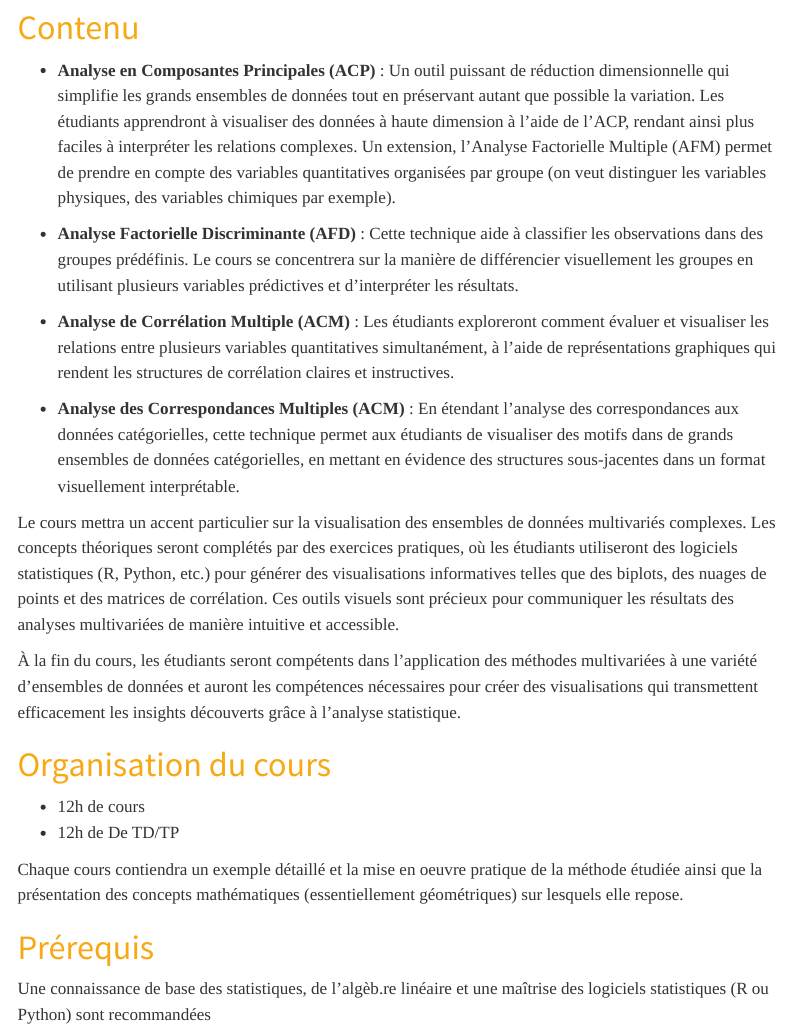
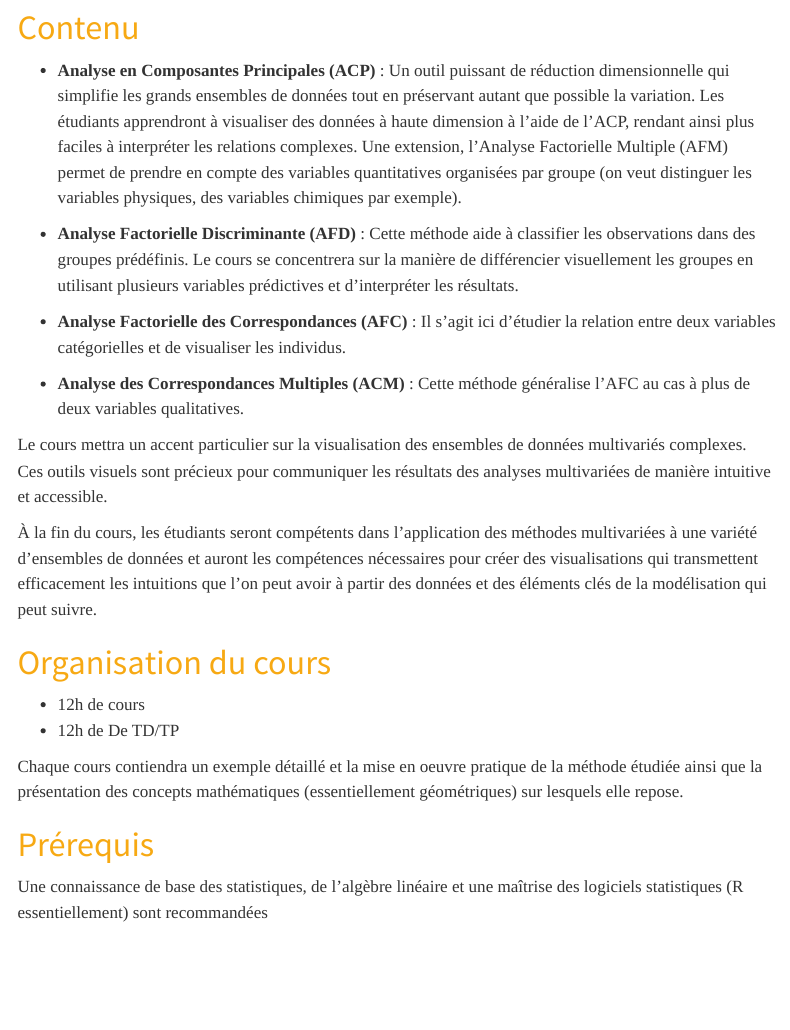
Before and after one commit to MarieEtienne/MAF, a Quarto document (index.qmd): the page in a window 1100 px wide, from 330 px down. Rendered offline with R 4.5, knitr and Pandoc in place of Quarto, with nearby package versions; a font, style sheet, LaTeX package, included part or bibliography that could not be used is replaced or left out; menus at the side of the page are left out.

Commit message:
Update course presentation

```diff
--- a/_quarto.yml
+++ b/_quarto.yml
@@ -21,9 +21,6 @@ website:
         menu:
           - href: 01_intro.qmd
           - href: 01_acp.qmd
-      - text: "Projecteurs sur"
-        menu:
-          - href: proj_sur_SVD.qmd
 
 
 
--- a/index.qmd
+++ b/index.qmd
@@ -10,35 +10,31 @@ execute:
   freeze: auto
 ---
 
-
 # Description du cours
 
 Ce cours présente des techniques statistiques pour décire et viusualiser des données multivariés. Il présentera à la fois les fondements mathématiques (géométriques) mais fera surtout la part belle à la mise en oeuvre pratioque de ces outils. A l'issue de ce cours, vous disposerez d'un ensemble de méthodes pour analyser des ensembles de données complexes et créer des représentations visuelles qui révèlent des motifs, des tendances et des relations entre plusieurs variables. Le cours couvre les sujets suivants :
 
-
 # Contenu
 
--   **Analyse en Composantes Principales (ACP)** : Un outil puissant de réduction dimensionnelle qui simplifie les grands ensembles de données tout en préservant autant que possible la variation. Les étudiants apprendront à visualiser des données à haute dimension à l'aide de l'ACP, rendant ainsi plus faciles à interpréter les relations complexes. Un extension, l'Analyse Factorielle Multiple (AFM) permet de prendre en compte des variables quantitatives organisées par groupe (on veut distinguer les variables physiques, des variables chimiques par exemple).
+-   **Analyse en Composantes Principales (ACP)** : Un outil puissant de réduction dimensionnelle qui simplifie les grands ensembles de données tout en préservant autant que possible la variation. Les étudiants apprendront à visualiser des données à haute dimension à l'aide de l'ACP, rendant ainsi plus faciles à interpréter les relations complexes. Une extension, l'Analyse Factorielle Multiple (AFM) permet de prendre en compte des variables quantitatives organisées par groupe (on veut distinguer les variables physiques, des variables chimiques par exemple).
 
--   **Analyse Factorielle Discriminante (AFD)** : Cette technique aide à classifier les observations dans des groupes prédéfinis. Le cours se concentrera sur la manière de différencier visuellement les groupes en utilisant plusieurs variables prédictives et d'interpréter les résultats.
+-   **Analyse Factorielle Discriminante (AFD)** : Cette méthode aide à classifier les observations dans des groupes prédéfinis. Le cours se concentrera sur la manière de différencier visuellement les groupes en utilisant plusieurs variables prédictives et d'interpréter les résultats.
 
--   **Analyse de Corrélation Multiple (ACM)** : Les étudiants exploreront comment évaluer et visualiser les relations entre plusieurs variables quantitatives simultanément, à l'aide de représentations graphiques qui rendent les structures de corrélation claires et instructives.
+-   **Analyse Factorielle des Correspondances (AFC)** : Il s'agit ici d'étudier la relation entre deux variables catégorielles et de visualiser les individus.
 
--   **Analyse des Correspondances Multiples (ACM)** : En étendant l'analyse des correspondances aux données catégorielles, cette technique permet aux étudiants de visualiser des motifs dans de grands ensembles de données catégorielles, en mettant en évidence des structures sous-jacentes dans un format visuellement interprétable.
+-   **Analyse des Correspondances Multiples (ACM)** : Cette méthode généralise l'AFC au cas à plus de deux variables qualitatives.
 
-Le cours mettra un accent particulier sur la visualisation des ensembles de données multivariés complexes. Les concepts théoriques seront complétés par des exercices pratiques, où les étudiants utiliseront des logiciels statistiques (R, Python, etc.) pour générer des visualisations informatives telles que des biplots, des nuages de points et des matrices de corrélation. Ces outils visuels sont précieux pour communiquer les résultats des analyses multivariées de manière intuitive et accessible.
+Le cours mettra un accent particulier sur la visualisation des ensembles de données multivariés complexes. Ces outils visuels sont précieux pour communiquer les résultats des analyses multivariées de manière intuitive et accessible.
 
-À la fin du cours, les étudiants seront compétents dans l'application des méthodes multivariées à une variété d'ensembles de données et auront les compétences nécessaires pour créer des visualisations qui transmettent efficacement les insights découverts grâce à l'analyse statistique.
-
-
+À la fin du cours, les étudiants seront compétents dans l'application des méthodes multivariées à une variété d'ensembles de données et auront les compétences nécessaires pour créer des visualisations qui transmettent efficacement les intuitions que l'on peut avoir à partir des données et des éléments clés de la modélisation qui peut suivre.
 
 # Organisation du cours
 
-* 12h de cours
-* 12h de De TD/TP
+-   12h de cours
+-   12h de De TD/TP
 
 Chaque cours contiendra un exemple détaillé et la mise en oeuvre pratique de la méthode étudiée ainsi que la présentation des concepts mathématiques (essentiellement géométriques) sur lesquels elle repose.
 
 # Prérequis
 
- Une connaissance de base des statistiques, de l'algèb.re linéaire et une maîtrise des logiciels statistiques (R ou Python) sont recommandées
+Une connaissance de base des statistiques, de l'algèbre linéaire et une maîtrise des logiciels statistiques (R essentiellement) sont recommandées
```
